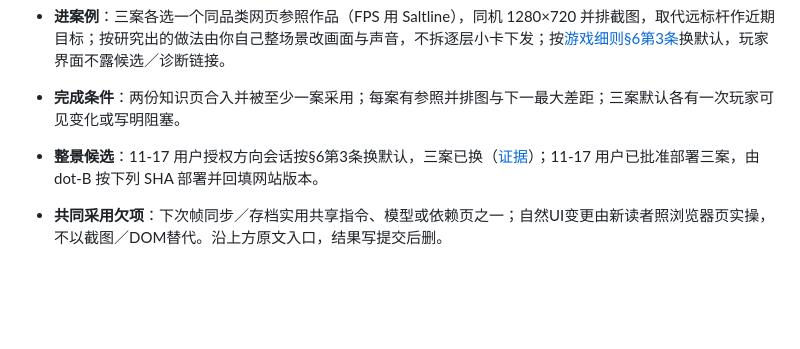
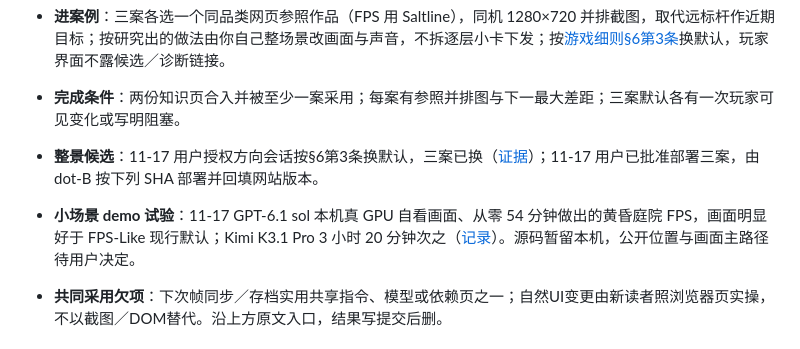
Before and after one commit to dbvv1/a1dbv, a Markdown page: docs/collaboration/TASKS.md, the part around the change. Drawn GitHub-style; blank space fills up the shorter version.

Commit message:
docs: record the 11-17 small-scene demo trial (GPT-6.1 sol vs Kimi K3.1 Pro)
Co-Authored-By: Claude Opus 5.5 <noreply@anthropic.com>

```diff
--- a/docs/collaboration/TASKS.md
+++ b/docs/collaboration/TASKS.md
@@ -19,6 +19,7 @@
 - **进案例**：三案各选一个同品类网页参照作品（FPS 用 Saltline），同机 1280×720 并排截图，取代远标杆作近期目标；按研究出的做法由你自己整场景改画面与声音，不拆逐层小卡下发；按[游戏细则§6第3条](game-taskbook.md#6-作品案例)换默认，玩家界面不露候选／诊断链接。
 - **完成条件**：两份知识页合入并被至少一案采用；每案有参照并排图与下一最大差距；三案默认各有一次玩家可见变化或写明阻塞。
 - **整景候选**：11-17 用户授权方向会话按§6第3条换默认，三案已换（[证据](look-guide-trial-20261114.md#11-17-换默认)）；11-17 用户已批准部署三案，由 dot-B 按下列 SHA 部署并回填网站版本。
+- **小场景 demo 试验**：11-17 GPT-6.1 sol 本机真 GPU 自看画面、从零 54 分钟做出的黄昏庭院 FPS，画面明显好于 FPS-Like 现行默认；Kimi K3.1 Pro 3 小时 20 分钟次之（[记录](demo-trial-20261117.md)）。源码暂留本机，公开位置与画面主路径待用户决定。
 
 - **共同采用欠项**：下次帧同步／存档实用共享指令、模型或依赖页之一；自然UI变更由新读者照浏览器页实操，不以截图／DOM替代。沿上方原文入口，结果写提交后删。
 
```
Also changed, not shown: docs/collaboration/demo-trial-20261117.md (added, +45 -0 lines), docs/img/2026-11-17-demo-kimi-wide.jpg (added), docs/img/2026-11-17-demo-sol-fire.jpg (added), docs/img/2026-11-17-demo-sol-wide.jpg (added), docs/img/2026-11-17-fps-like-default.jpg (added).
